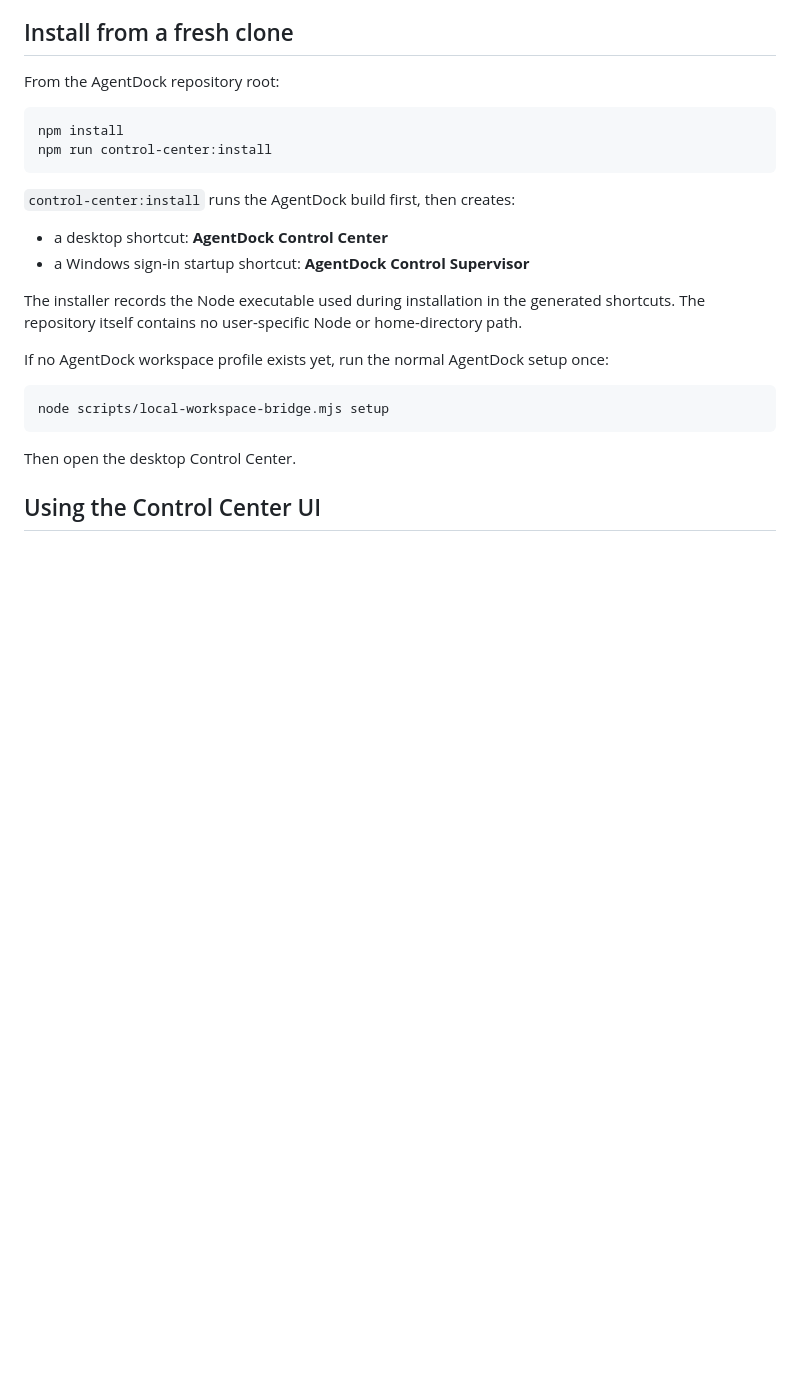
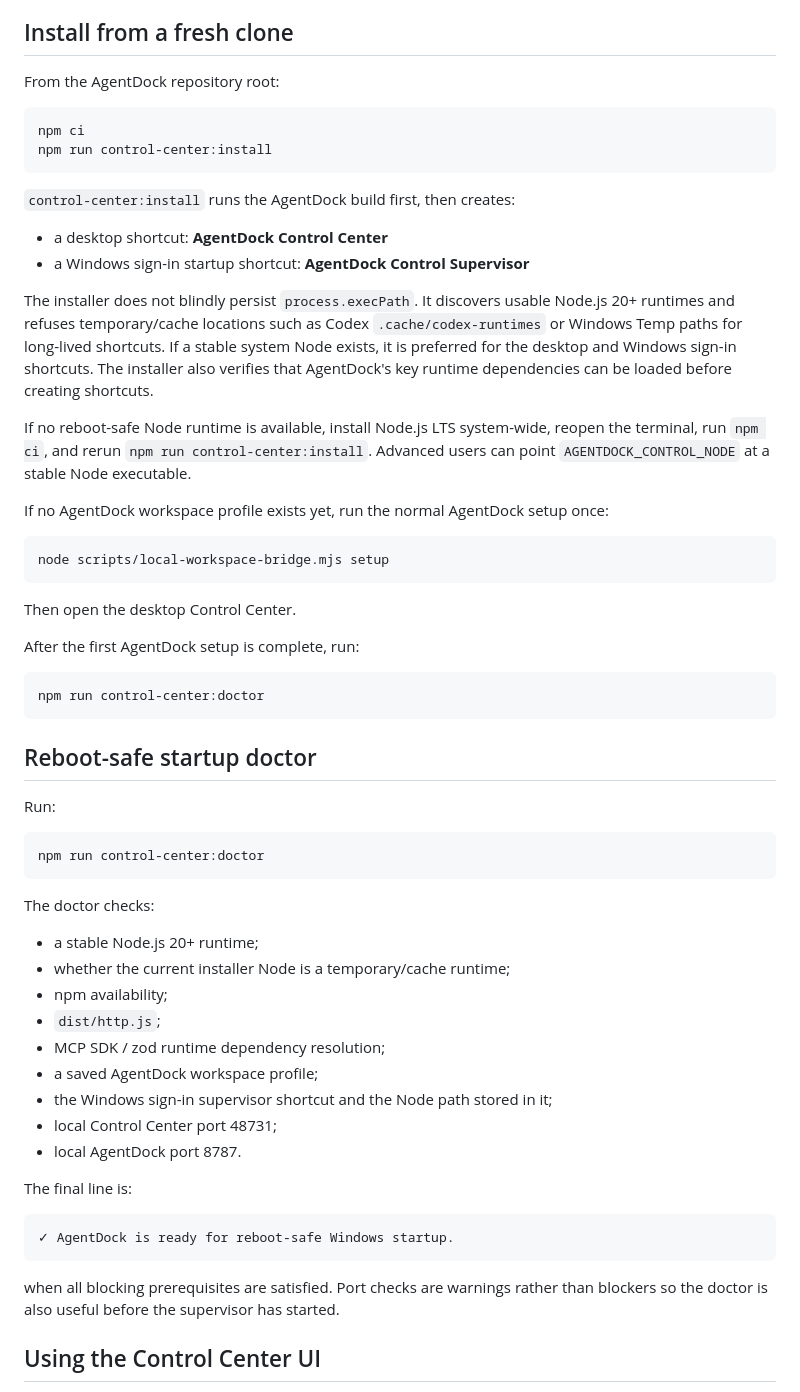
Before and after one commit to Nippori709/AgentDock, a Markdown page: control-center/README.md, the part around the change. Drawn GitHub-style; blank space fills up the shorter version.

Commit message:
docs: document reboot-safe Windows Control Center setup
Update the English, Chinese, and Control Center documentation with the reboot-safe installation workflow discovered from the real Windows restart failure.

Recommend npm ci for a fresh clone, explain that the installer rejects Codex cache and Windows Temp Node runtimes for sign-in startup, and describe how a stable Node.js 20+ runtime is selected.

Clarify first-time ordering: install/build the Control Center, complete the normal AgentDock setup once to create the saved workspace/tunnel profile, then run npm run control-center:doctor to verify reboot readiness.

Document that doctor is a one-time/readiness diagnostic rather than a reboot-time requirement; after successful installation, Windows sign-in starts the supervisor and AgentDock should reconnect automatically without opening PowerShell or manually starting the MCP server.

````diff
--- a/control-center/README.md
+++ b/control-center/README.md
@@ -23,7 +23,7 @@ It is bundled inside the AgentDock repository and does not depend on a machine-s
 From the AgentDock repository root:
 
 ```powershell
-npm install
+npm ci
 npm run control-center:install
 ```
 
@@ -32,7 +32,9 @@ npm run control-center:install
 - a desktop shortcut: **AgentDock Control Center**
 - a Windows sign-in startup shortcut: **AgentDock Control Supervisor**
 
-The installer records the Node executable used during installation in the generated shortcuts. The repository itself contains no user-specific Node or home-directory path.
+The installer does not blindly persist `process.execPath`. It discovers usable Node.js 20+ runtimes and refuses temporary/cache locations such as Codex `.cache/codex-runtimes` or Windows Temp paths for long-lived shortcuts. If a stable system Node exists, it is preferred for the desktop and Windows sign-in shortcuts. The installer also verifies that AgentDock's key runtime dependencies can be loaded before creating shortcuts.
+
+If no reboot-safe Node runtime is available, install Node.js LTS system-wide, reopen the terminal, run `npm ci`, and rerun `npm run control-center:install`. Advanced users can point `AGENTDOCK_CONTROL_NODE` at a stable Node executable.
 
 If no AgentDock workspace profile exists yet, run the normal AgentDock setup once:
 
@@ -41,6 +43,40 @@ node scripts/local-workspace-bridge.mjs setup
 ```
 
 Then open the desktop Control Center.
+
+After the first AgentDock setup is complete, run:
+
+```powershell
+npm run control-center:doctor
+```
+
+## Reboot-safe startup doctor
+
+Run:
+
+```powershell
+npm run control-center:doctor
+```
+
+The doctor checks:
+
+- a stable Node.js 20+ runtime;
+- whether the current installer Node is a temporary/cache runtime;
+- npm availability;
+- `dist/http.js`;
+- MCP SDK / zod runtime dependency resolution;
+- a saved AgentDock workspace profile;
+- the Windows sign-in supervisor shortcut and the Node path stored in it;
+- local Control Center port 48731;
+- local AgentDock port 8787.
+
+The final line is:
+
+```text
+✓ AgentDock is ready for reboot-safe Windows startup.
+```
+
+when all blocking prerequisites are satisfied. Port checks are warnings rather than blockers so the doctor is also useful before the supervisor has started.
 
 ## Using the Control Center UI
 
````
Also changed, not shown: README.md (+10 -2 lines), README_ZH.md (+10 -2 lines).
